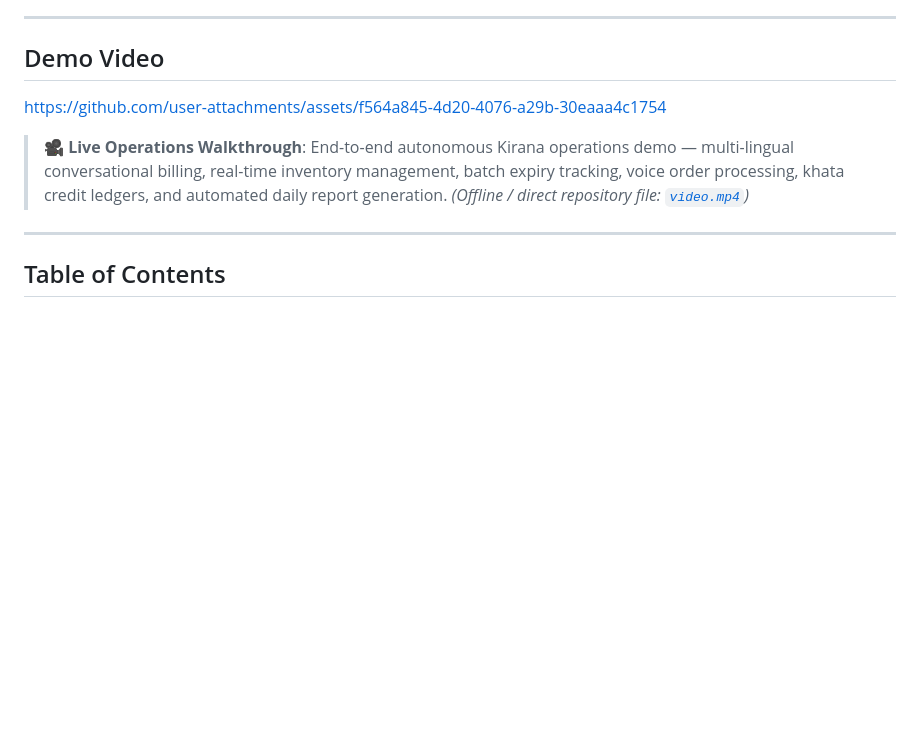
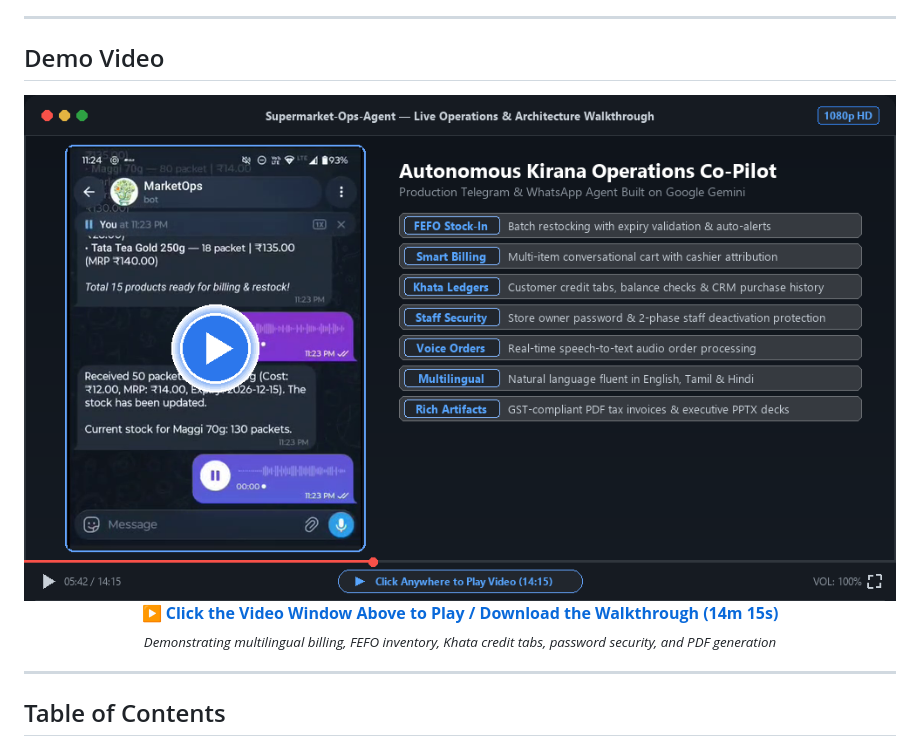
Before and after one commit to darshan-xyz/Supermarket-Ops-Agent, a Markdown page: README.md, the part around the change. Rendered like a GitHub page; pictures changed too: docs/demo_player_window.png (added); blank space fills up the shorter version.

Commit message:
docs(readme): add interactive video player window card linked to walkthrough video

```diff
--- a/README.md
+++ b/README.md
@@ -20,9 +20,18 @@
 
 ## Demo Video
 
-https://github.com/user-attachments/assets/f564a845-4d20-4076-a29b-30eaaa4c1754
+<div align="center">
 
-> **🎥 Live Operations Walkthrough**: End-to-end autonomous Kirana operations demo — multi-lingual conversational billing, real-time inventory management, batch expiry tracking, voice order processing, khata credit ledgers, and automated daily report generation. *(Offline / direct repository file: [`video.mp4`](video.mp4))*
+<a href="video.mp4">
+  <img src="docs/demo_player_window.png" alt="Supermarket-Ops-Agent Live Operations Video Walkthrough" width="100%" style="max-width: 900px; border-radius: 12px; box-shadow: 0 8px 32px rgba(0,0,0,0.35);">
+</a>
+
+<p>
+  <a href="video.mp4"><b>▶️ Click the Video Window Above to Play / Download the Walkthrough (14m 15s)</b></a><br>
+  <sub><i>Demonstrating multilingual billing, FEFO inventory, Khata credit tabs, password security, and PDF generation</i></sub>
+</p>
+
+</div>
 
 ---
 
```
